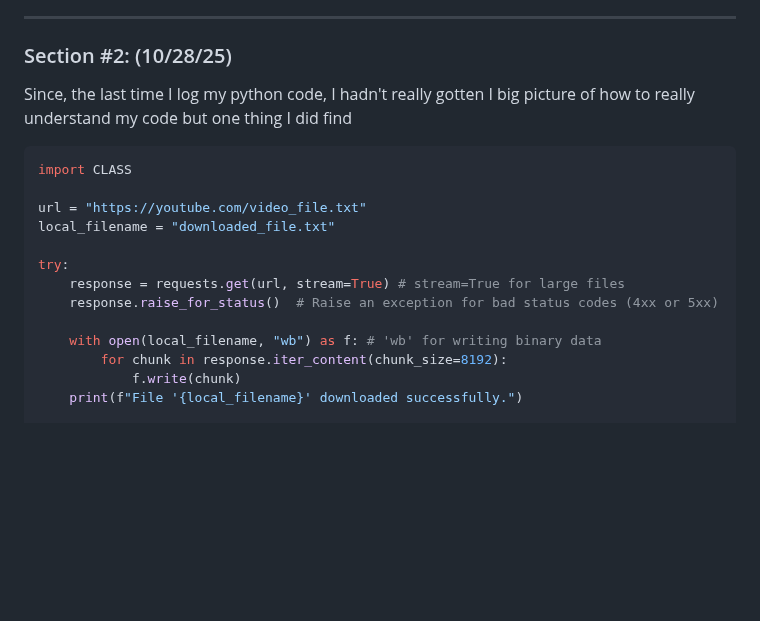
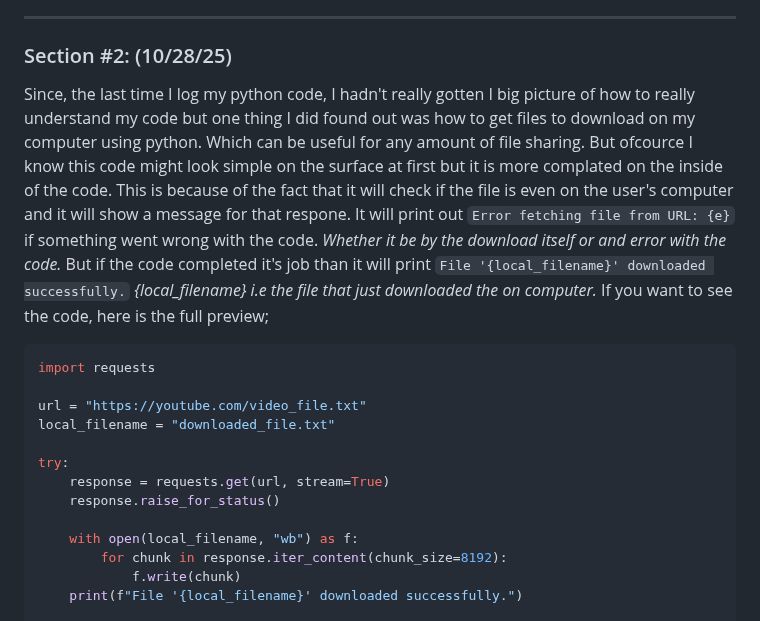
Before and after one commit to nayere6342/apcsa-freedom-project, a Markdown page: tool/learning-log.md, the part around the change. Drawn GitHub-style; blank space fills up the shorter version.

Commit message:
Revise learning log with Python file download example
Updated the learning log with a detailed explanation of downloading files using Python and improved the code snippet for better clarity.

````diff
--- a/tool/learning-log.md
+++ b/tool/learning-log.md
@@ -38,19 +38,19 @@ For some context, this program isn't apart perhaps but something to add on the c
 
 ### Section #2: (10/28/25)
 
-Since, the last time I log my python code, I hadn't really gotten I big picture of how to really understand my code but one thing I did find
+Since, the last time I log my python code, I hadn't really gotten I big picture of how to really understand my code but one thing I did found out was how to get files to download on my computer using python. Which can be useful for any amount of file sharing. But ofcource I know this code might look simple on the surface at first but it is more complated on the inside of the code. This is because of the fact that it will check if the file is even on the user's computer and it will show a message for that respone. It will print out `Error fetching file from URL: {e}` if something went wrong with the code. _Whether it be by the download itself or and error with the code._ But if the code completed it's job than it will print `File '{local_filename}' downloaded successfully.` _{local_filename} i.e the file that just downloaded the on computer._ If you want to see the code, here is the full preview;
 
 ```py
-import CLASS
+import requests
 
 url = "https://youtube.com/video_file.txt"
 local_filename = "downloaded_file.txt"
 
 try:
-    response = requests.get(url, stream=True) # stream=True for large files
-    response.raise_for_status()  # Raise an exception for bad status codes (4xx or 5xx)
+    response = requests.get(url, stream=True)
+    response.raise_for_status()
 
-    with open(local_filename, "wb") as f: # 'wb' for writing binary data
+    with open(local_filename, "wb") as f:
         for chunk in response.iter_content(chunk_size=8192):
             f.write(chunk)
     print(f"File '{local_filename}' downloaded successfully.")
````
